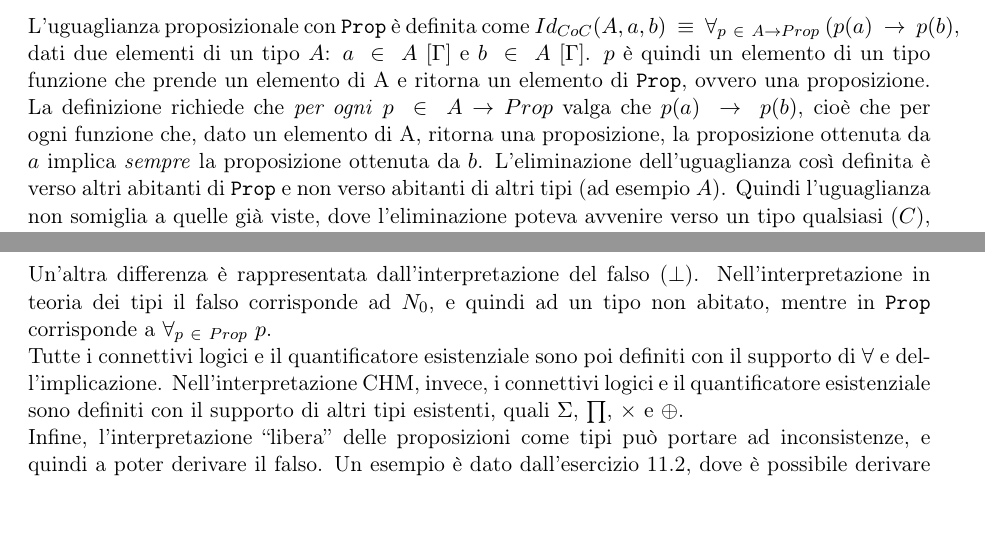
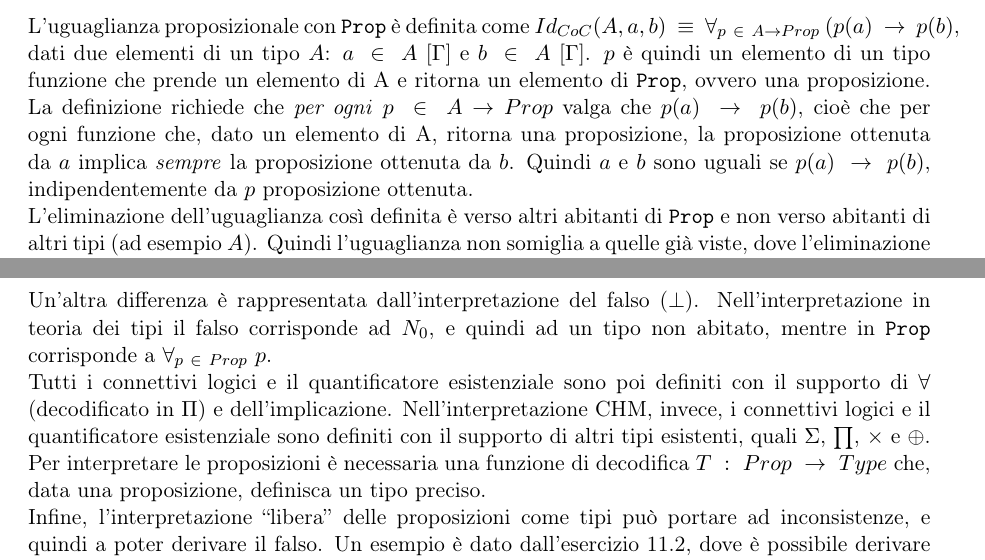
Before and after one commit to mdipirro/teoria-dei-tipi-coq, a LaTeX document (main.tex, which reads res/sections/prop.tex): two parts of pages 2 and 3 of 3, joined at a grey line, cut so that both start at the same text, the shorter picture padded with empty space. Compiled offline with pdfLaTeX.

Commit message:
Qualche aggiunta

```diff
--- a/res/sections/prop.tex
+++ b/res/sections/prop.tex
@@ -15,7 +15,9 @@
 \begin{thm}
 	Che tipo di uguaglianza è definita con l'universo delle proposizioni?
 \end{thm}
-L'uguaglianza proposizionale con \texttt{Prop} è definita come $Id_{CoC}(A,a,b)~\equiv~\forall_{p~\in~A\to Prop}~(p(a)~\to~p(b)$, dati due  elementi di un tipo $A$: $a~\in~A~[\Gamma]$ e $b~\in~A~[\Gamma]$. $p$ è quindi un elemento di un tipo funzione che prende un elemento di A e ritorna un elemento di \texttt{Prop}, ovvero una proposizione. La definizione richiede che \textit{per ogni} $p~\in~A\to Prop$ valga che $p(a)~\to~p(b)$, cioè che per ogni funzione che, dato un elemento di A, ritorna una proposizione, la proposizione ottenuta da $a$ implica \textit{sempre} la proposizione ottenuta da $b$. L'eliminazione dell'uguaglianza così definita è verso altri abitanti di \texttt{Prop} e non verso abitanti di altri tipi (ad esempio $A$). Quindi l'uguaglianza non somiglia a quelle già viste, dove l'eliminazione poteva avvenire verso un tipo qualsiasi ($C$), dipendente da parametri differenti a seconda della definizione.
+L'uguaglianza proposizionale con \texttt{Prop} è definita come $Id_{CoC}(A,a,b)~\equiv~\forall_{p~\in~A\to Prop}~(p(a)~\to~p(b)$, dati due  elementi di un tipo $A$: $a~\in~A~[\Gamma]$ e $b~\in~A~[\Gamma]$. $p$ è quindi un elemento di un tipo funzione che prende un elemento di A e ritorna un elemento di \texttt{Prop}, ovvero una proposizione. La definizione richiede che \textit{per ogni} $p~\in~A\to Prop$ valga che $p(a)~\to~p(b)$, cioè che per ogni funzione che, dato un elemento di A, ritorna una proposizione, la proposizione ottenuta da $a$ implica \textit{sempre} la proposizione ottenuta da $b$. Quindi $a$ e $b$ sono uguali se $p(a)~\to~p(b)$, indipendentemente da $p$ proposizione ottenuta.
+
+L'eliminazione dell'uguaglianza così definita è verso altri abitanti di \texttt{Prop} e non verso abitanti di altri tipi (ad esempio $A$). Quindi l'uguaglianza non somiglia a quelle già viste, dove l'eliminazione poteva avvenire verso un tipo qualsiasi ($C$), dipendente da parametri differenti a seconda della definizione.
 
 \subsection{Esercizio 4}
 \begin{thm}
@@ -25,6 +27,6 @@ Una differenza fondamentale risiede nell'interpretazione dell'uguaglianza. Infat
 
 Un'altra differenza è rappresentata dall'interpretazione del falso ($\perp$). Nell'interpretazione in teoria dei tipi il falso corrisponde ad $N_0$, e quindi ad un tipo non abitato, mentre in \texttt{Prop} corrisponde a $\forall_{p~\in~Prop}~p$.
 
-Tutte i connettivi logici e il quantificatore esistenziale sono poi definiti con il supporto di $\forall$ e dell'implicazione. Nell'interpretazione CHM, invece, i connettivi logici e il quantificatore esistenziale sono definiti con il supporto di altri tipi esistenti, quali $\Sigma$, $\prod$, $\times$ e $\oplus$.
+Tutti i connettivi logici e il quantificatore esistenziale sono poi definiti con il supporto di $\forall$ (decodificato in $\Pi$) e dell'implicazione. Nell'interpretazione CHM, invece, i connettivi logici e il quantificatore esistenziale sono definiti con il supporto di altri tipi esistenti, quali $\Sigma$, $\prod$, $\times$ e $\oplus$. Per interpretare le proposizioni è necessaria una funzione di decodifica $T~:~Prop~\to~Type$ che, data una proposizione, definisca un tipo preciso.
 
 Infine, l'interpretazione ``libera'' delle proposizioni come tipi può portare ad inconsistenze, e quindi a poter derivare il falso. Un esempio è dato dall'esercizio 11.2, dove è possibile derivare $Id(A, 0, 1)~true~[\Gamma]$. Al contrario, in \texttt{Prop}, questa inconsistenza non è presente.
```
